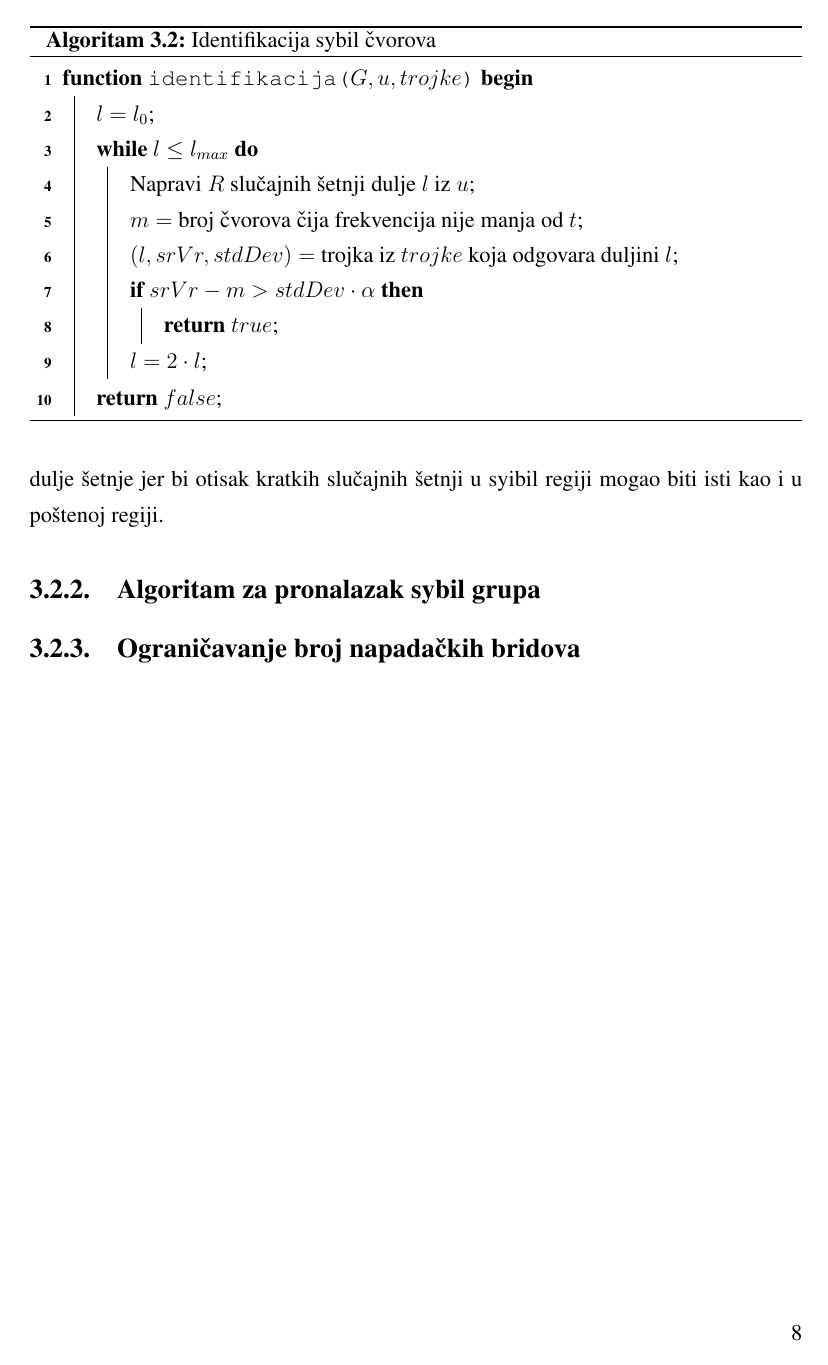
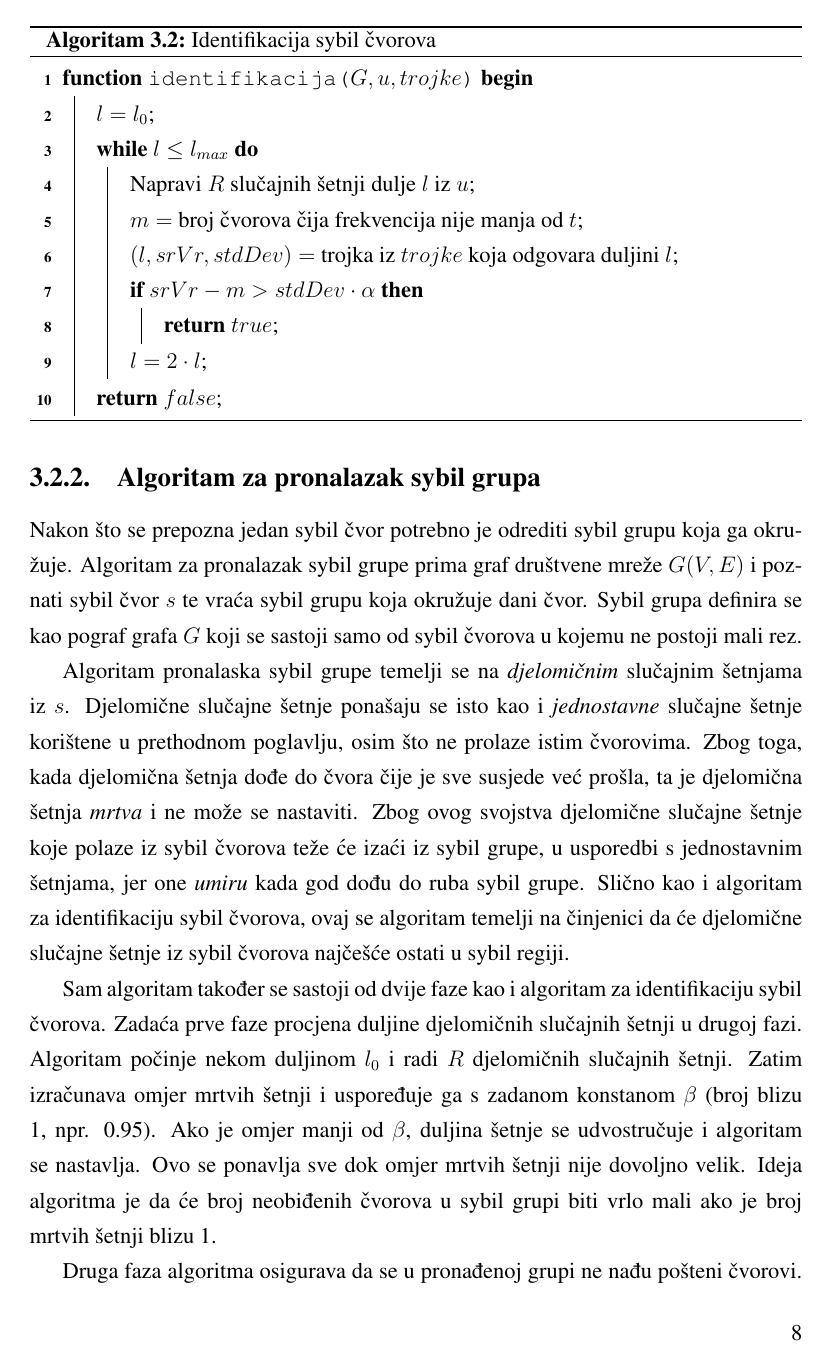
Before and after one commit to arazum/seminar-diplomski, a LaTeX thesis (seminar.tex): page 10 of 13 before the commit and page 10 of 15 after it. The pictures show the PDF file seminar.pdf that the author committed with the source.

Commit message:
algoritam, rezultati

```diff
--- a/seminar.tex
+++ b/seminar.tex
@@ -151,5 +151,13 @@ Kao što je pokazano u algoritmu \ref{alg:identify2}, kako bi se odredilo je li
 Neka je dan graf društvene mreže $G(V, E)$ i poznati pošteni čvor $h$, najveća duljina slučajne šetnje $l_{max}$ preko koje se odlučuje kada će se završiti algoritam može se odrediti na sljedeći način. Napravi se $R$ slučajnih šetnji iz $h$ duljine $l_{max}$. Broj čvorova s frekvencijom ne manjom od $t$ mora biti veći od $\frac{|V|}{2}$. Kako je sybil regija manja od poštene regije, $l_{max}$ određena na ovaj način je dovoljno velika da $R$ slučajnih šetnji iz sybil čvora pokrije sybil regiju kako bi se istakla razlika između slučajnih šetnji iz poštenog i sybil čvora. Algoritam ispituje osumnjičeni čvor svaki puta udvostručujući duljinu slučajne šetnje. Ovo omogućuje pronalazak sybil čvorova u sybil regijama različitih veličina: za male regije dovoljne su krake šetnje, dok su za one veće potrebne dulje šetnje jer bi otisak kratkih slučajnih šetnji u syibil regiji mogao biti isti kao i u poštenoj regiji.
 
 \subsection{Algoritam za pronalazak sybil grupa}
+Nakon što se prepozna jedan sybil čvor potrebno je odrediti sybil grupu koja ga okružuje. Algoritam za pronalazak sybil grupe prima graf društvene mreže $G(V, E)$ i poznati sybil čvor $s$ te vraća sybil grupu koja okružuje dani čvor. Sybil grupa definira se kao pograf grafa $G$ koji se sastoji samo od sybil čvorova u kojemu ne postoji mali rez.
 
-\subsection{Ograničavanje broj napadačkih bridova}
+Algoritam pronalaska sybil grupe temelji se na \textit{djelomičnim} slučajnim šetnjama iz $s$. Djelomične slučajne šetnje ponašaju se isto kao i \textit{jednostavne} slučajne šetnje korištene u prethodnom poglavlju, osim što ne prolaze istim čvorovima. Zbog toga, kada djelomična šetnja dođe do čvora čije je sve susjede već prošla, ta je djelomična šetnja \textit{mrtva} i ne može se nastaviti. Zbog ovog svojstva djelomične slučajne šetnje koje polaze iz sybil čvorova teže će izaći iz sybil grupe, u usporedbi s jednostavnim šetnjama, jer one \textit{umiru} kada god dođu do ruba sybil grupe. Slično kao i algoritam za identifikaciju sybil čvorova, ovaj se algoritam temelji na činjenici da će djelomične slučajne šetnje iz sybil čvorova najčešće ostati u sybil regiji.
+
+Sam algoritam također se sastoji od dvije faze kao i algoritam za identifikaciju sybil čvorova. Zadaća prve faze procjena duljine djelomičnih slučajnih šetnji u drugoj fazi. Algoritam počinje nekom duljinom $l_0$ i radi $R$ djelomičnih slučajnih šetnji. Zatim izračunava omjer mrtvih šetnji i uspoređuje ga s zadanom konstanom $\beta$ (broj blizu 1, npr. 0.95). Ako je omjer manji od $\beta$, duljina šetnje se udvostručuje i algoritam se nastavlja. Ovo se ponavlja sve dok omjer mrtvih šetnji nije dovoljno velik. Ideja algoritma je da će broj neobiđenih čvorova u sybil grupi biti vrlo mali ako je broj mrtvih šetnji blizu 1.
+
+Druga faza algoritma osigurava da se u pronađenoj grupi ne nađu pošteni čvorovi. To se može dogoditi jer neke djelomične slučajne šetnje mogu proći mali rez između sybil grupe i poštene regije te proći kroz veliki broj poštenih čvorova. Kako bi se ovo postiglo, algoritam koristi mjeru\textit{provodljivosti} \engl{conductance}. Provodljivost nekog grafa $S(V, E)$ definira se na sljedeći način:
+\[ d = \sum_{v \in V} deg(v) \]
+\[ a = |\{\{a, b\} \in E : a \in V \land b \notin V\}| \]
+\[ provodljivost(S) = \frac{a}{d} \]
@@ -155,0 +169,6 @@ Neka je dan graf društvene mreže $G(V, E)$ i poznati pošteni čvor $h$, najve
+\begin{table}[!h]
+	\centering
+	\caption{Rezultati SybilDefender algoritma. 10,000 sybil čvorova, 1,000 napadačkih bridova}
+	\label{tbl:results}
+
+	\begin{tabular}{|c|c|c|c|c|c|c|c|c|} \hline
```
Also changed, not shown: seminar.pdf, seminar.tex (16 more changed lines).
